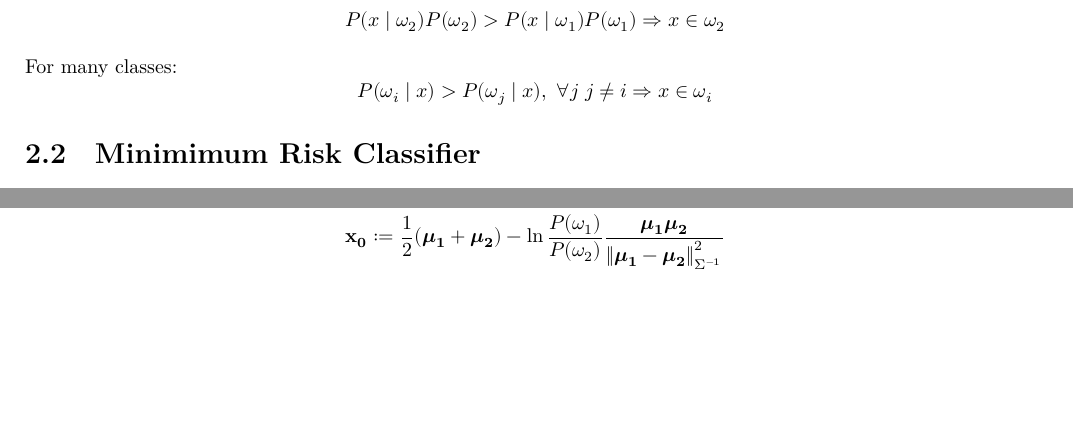
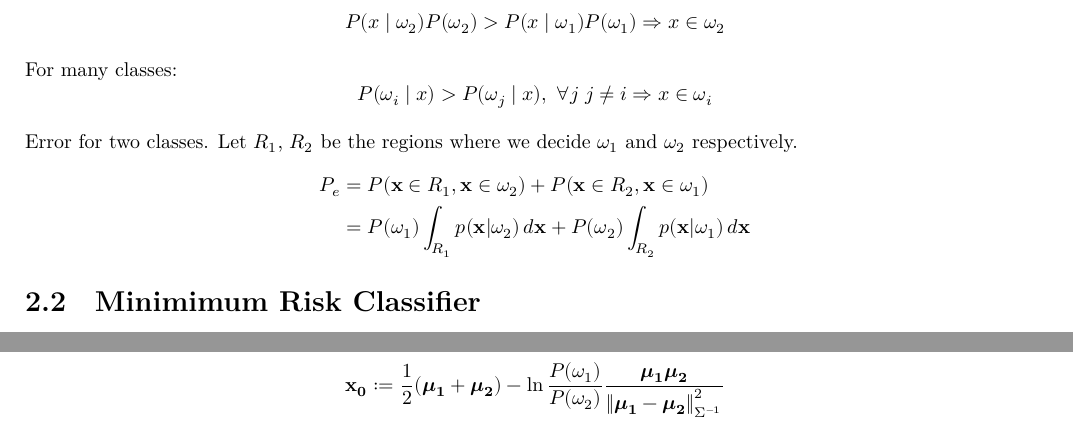
Before and after one commit to cmitsakis/machine-learning-notes, a LaTeX document (main.tex): two parts of pages 4 and 5 of 11 before the commit and two parts of pages 4 and 6 of 11 after it, joined at a grey line, cut so that both start at the same text, the shorter picture padded with empty space. Compiled offline with XeLaTeX.

Commit message:
add probability of error

```diff
--- a/main.tex
+++ b/main.tex
@@ -126,6 +126,12 @@ equivalently:
 
 For many classes:
 \[P(\omega_i \mid x) > P(\omega_j \mid x),\ \forall j\ j \neq i \Rightarrow x \in \omega_i\]
+
+Error for two classes. Let $R_1$, $R_2$ be the regions where we decide $\omega_1$ and $\omega_2$ respectively.
+\[\begin{split}
+	P_e &= P(\symbf{x} \in R_1, \symbf{x} \in \omega_2) + P(\symbf{x} \in R_2, \symbf{x} \in \omega_1) \\
+	&= P(\omega_1) \int_{R_1} p(\symbf{x}|\omega_2) \, d\symbf{x} + P(\omega_2) \int_{R_2} p(\symbf{x}|\omega_1) \, d\symbf{x}
+\end{split}\]
 
 \section{Minimimum Risk Classifier}
 A Bayesian classifier that minimizes the total expected risk. It is useful for cases where some decisions are more important than others.
```
